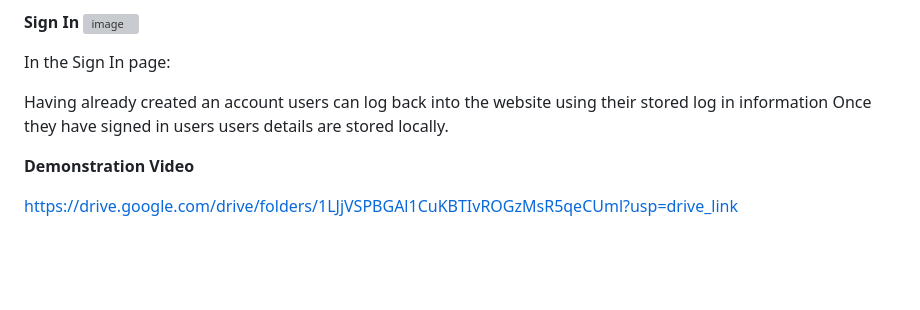
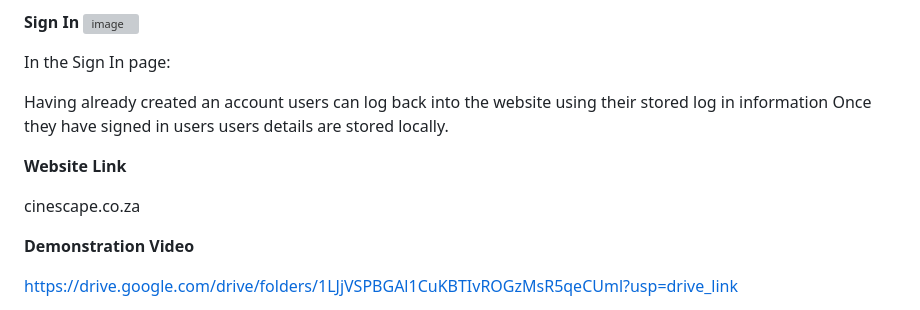
Before and after one commit to Mwape-Kurete/Term4-Project-GroupProject, a Markdown page: README.md, the part around the change. Drawn GitHub-style; blank space fills up the shorter version; grey boxes are pictures that could not be loaded.

```diff
--- a/README.md
+++ b/README.md
@@ -57,6 +57,10 @@ Having already created an account users can log back into the website using thei
 Once they have signed in users users details are stored locally.
 
 
+**Website Link**
+
+cinescape.co.za
+
 **Demonstration Video**
 
 https://drive.google.com/drive/folders/1LJjVSPBGAl1CuKBTIvROGzMsR5qeCUml?usp=drive_link
```
